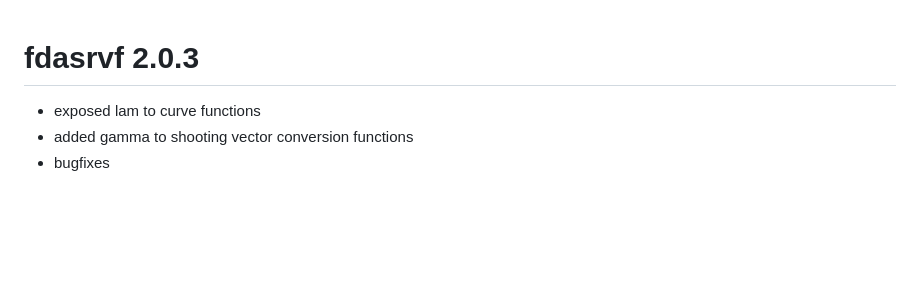
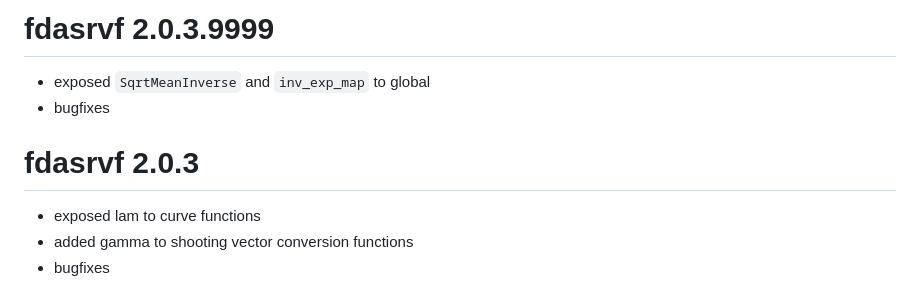
Before and after one commit to jdtuck/fdasrvf_R, a Markdown page: NEWS.md, the part around the change. Drawn GitHub-style; blank space fills up the shorter version.

Commit message:
update news

```diff
--- a/NEWS.md
+++ b/NEWS.md
@@ -1,4 +1,9 @@
+# fdasrvf 2.0.3.9999
+* exposed `SqrtMeanInverse` and `inv_exp_map` to global
+* bugfixes
+
 # fdasrvf 2.0.3
+
 * exposed lam to curve functions
 * added gamma to shooting vector conversion functions
 * bugfixes
```
